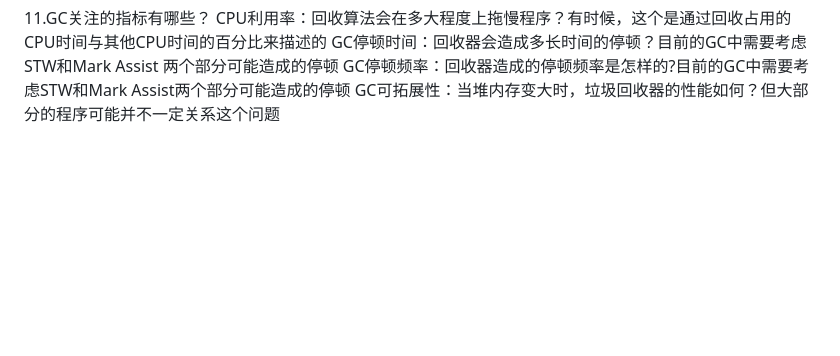
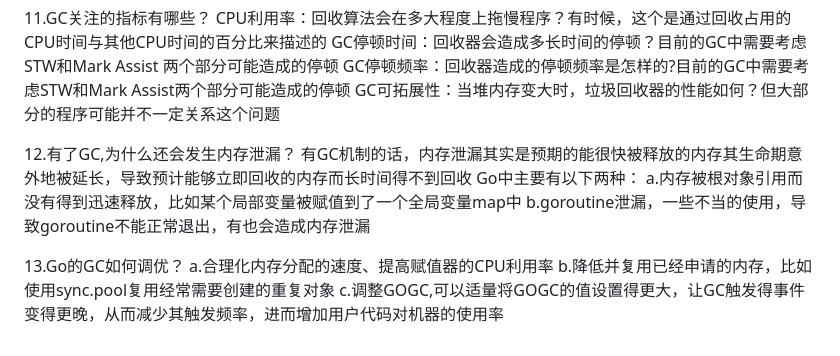
Before and after one commit to zhangguo2002/golang-study, a Markdown page: 面试题/垃圾回收面试题.md, the part around the change. GitHub-like rendering; blank space fills up the shorter version.

Commit message:
feat:有了GC，为什么还会发生内存泄漏？Go的GC如何调优？

```diff
--- a/面试题/垃圾回收面试题.md
+++ b/面试题/垃圾回收面试题.md
@@ -68,3 +68,14 @@ CPU利用率：回收算法会在多大程度上拖慢程序？有时候，这
 GC停顿时间：回收器会造成多长时间的停顿？目前的GC中需要考虑STW和Mark Assist 两个部分可能造成的停顿
 GC停顿频率：回收器造成的停顿频率是怎样的?目前的GC中需要考虑STW和Mark Assist两个部分可能造成的停顿
 GC可拓展性：当堆内存变大时，垃圾回收器的性能如何？但大部分的程序可能并不一定关系这个问题
+
+12.有了GC,为什么还会发生内存泄漏？
+有GC机制的话，内存泄漏其实是预期的能很快被释放的内存其生命期意外地被延长，导致预计能够立即回收的内存而长时间得不到回收
+Go中主要有以下两种：
+a.内存被根对象引用而没有得到迅速释放，比如某个局部变量被赋值到了一个全局变量map中
+b.goroutine泄漏，一些不当的使用，导致goroutine不能正常退出，有也会造成内存泄漏
+
+13.Go的GC如何调优？
+a.合理化内存分配的速度、提高赋值器的CPU利用率
+b.降低并复用已经申请的内存，比如使用sync.pool复用经常需要创建的重复对象
+c.调整GOGC,可以适量将GOGC的值设置得更大，让GC触发得事件变得更晚，从而减少其触发频率，进而增加用户代码对机器的使用率
```
